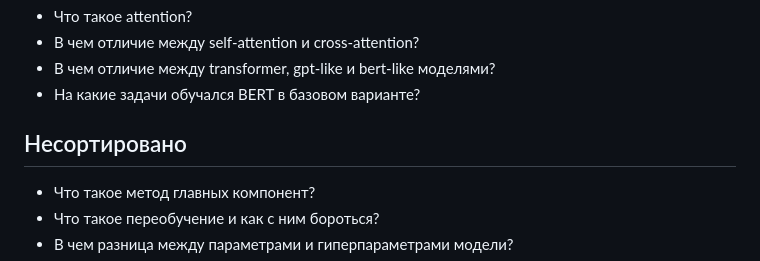
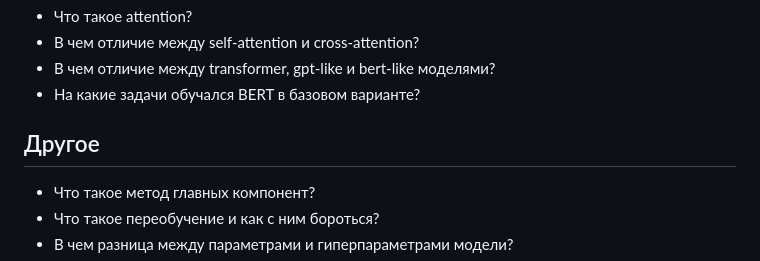
Before and after one commit to andriygav/MachineLearningSeminars, a Markdown page: teormin.md, the part around the change. GitHub-like rendering.

```diff
--- a/teormin.md
+++ b/teormin.md
@@ -123,7 +123,7 @@
 * В чем отличие между transformer, gpt-like и bert-like моделями?
 * На какие задачи обучался BERT в базовом варианте?
 
-## Несортировано
+## Другое
 * Что такое метод главных компонент?
 * Что такое переобучение и как с ним бороться?
 * В чем разница между параметрами и гиперпараметрами модели?
```
